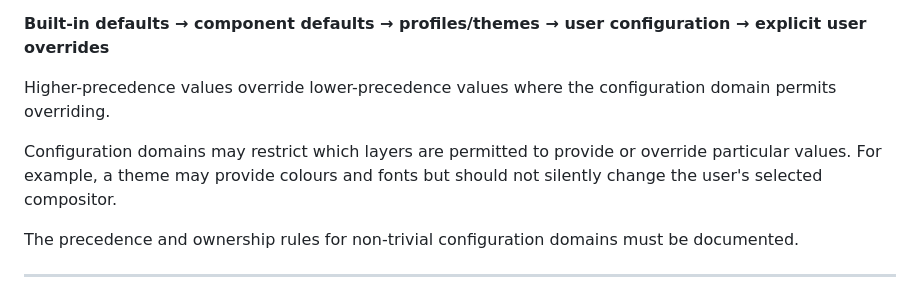
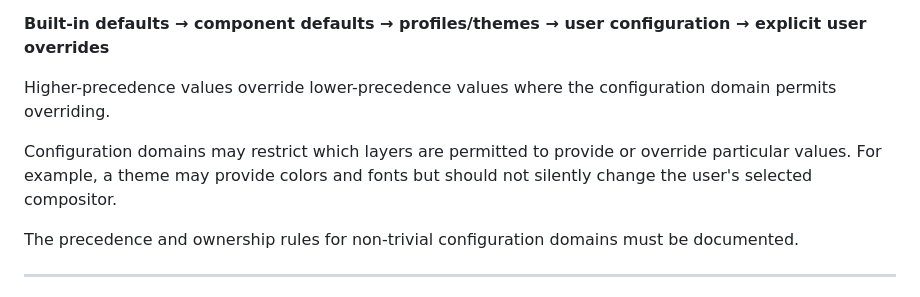
Before and after one commit to Zeaclon/MOSAIC, a Markdown page: docs/architecture/configuration-architecture.md, the part around the change. Drawn GitHub-style.

Commit message:
Potential fix for pull request finding (grammar)
Co-authored-by: Copilot Autofix powered by AI <175728472+Copilot@users.noreply.github.com>

```diff
--- a/docs/architecture/configuration-architecture.md
+++ b/docs/architecture/configuration-architecture.md
@@ -355,7 +355,7 @@ The default precedence is:
 
 Higher-precedence values override lower-precedence values where the configuration domain permits overriding.
 
-Configuration domains may restrict which layers are permitted to provide or override particular values. For example, a theme may provide colours and fonts but should not silently change the user's selected compositor.
+Configuration domains may restrict which layers are permitted to provide or override particular values. For example, a theme may provide colors and fonts but should not silently change the user's selected compositor.
 
 The precedence and ownership rules for non-trivial configuration domains must be documented.
 
```
